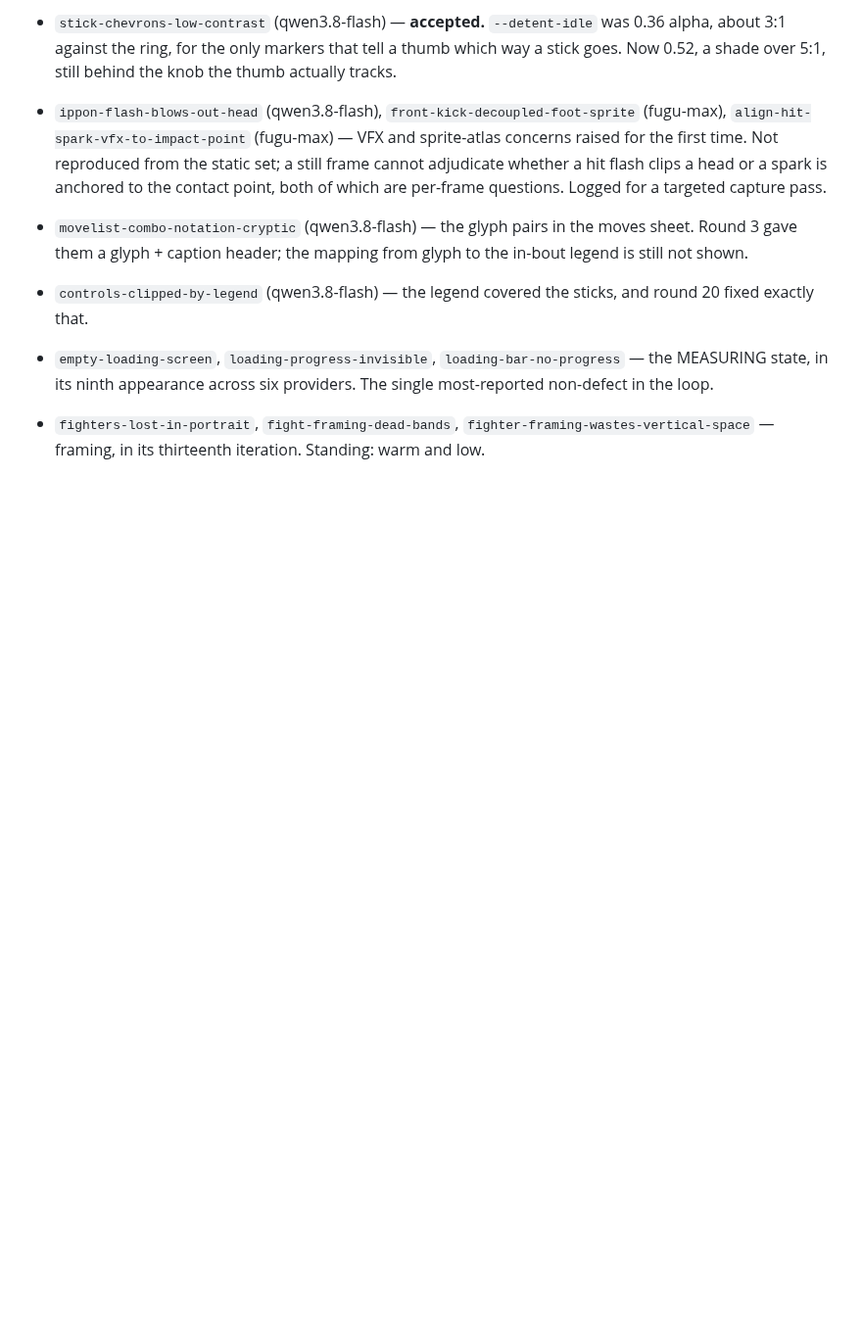
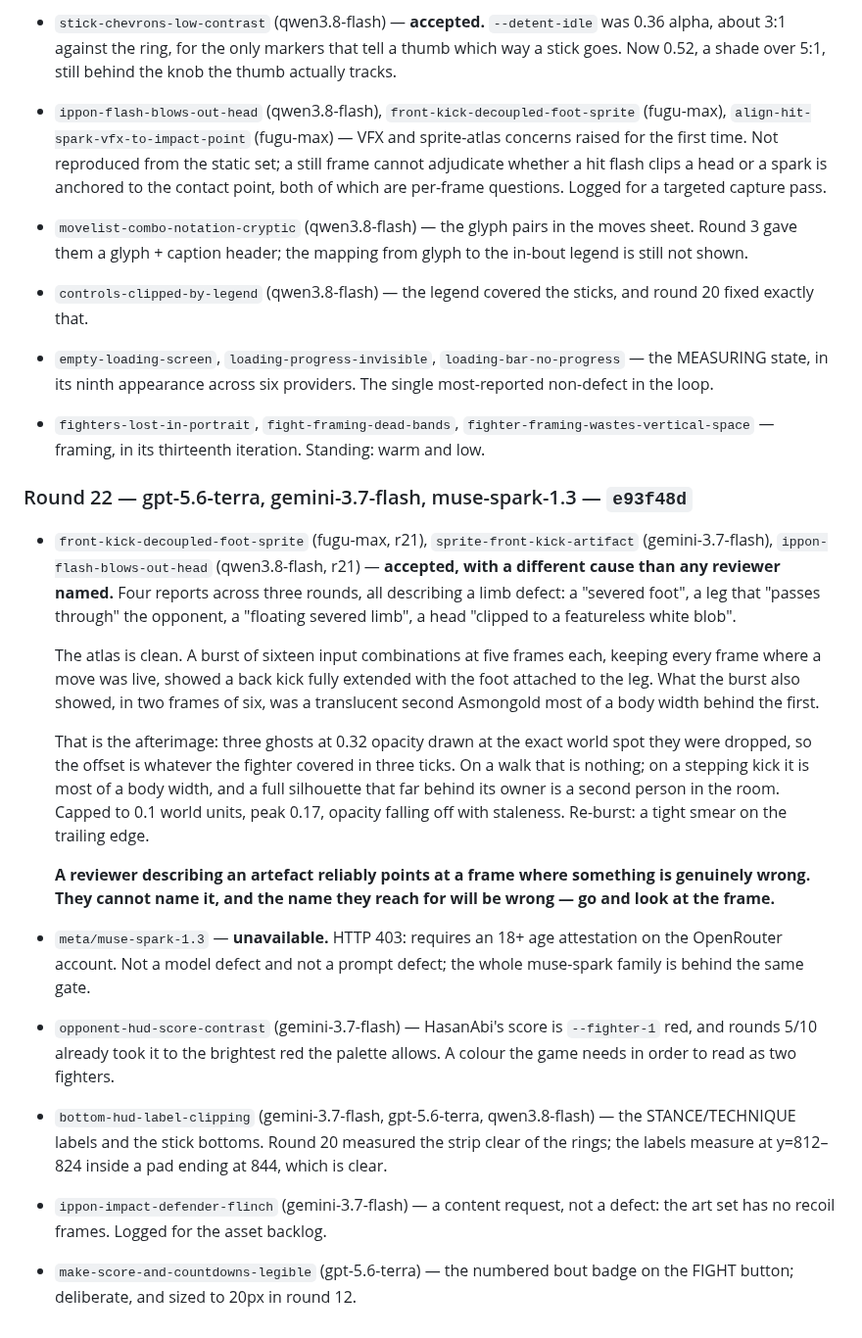
Before and after one commit to shoemoney/sm-karate-kids, a Markdown page: REVIEW-LOOP.md, the part around the change. Shown at 98% size. Rendered like a GitHub page; blank space fills up the shorter version.

Commit message:
docs: log round 22 — four reviewers described a limb, and the thing was a duplicate

```diff
--- a/REVIEW-LOOP.md
+++ b/REVIEW-LOOP.md
@@ -650,3 +650,44 @@ remaining.** The local snapshot was inventing IDs — `glm-4.7v` and
 - `fighters-lost-in-portrait`, `fight-framing-dead-bands`,
   `fighter-framing-wastes-vertical-space` — framing, in its thirteenth
   iteration. Standing: warm and low.
+
+### Round 22 — gpt-5.6-terra, gemini-3.7-flash, muse-spark-1.3 — `e93f48d`
+
+- `front-kick-decoupled-foot-sprite` (fugu-max, r21),
+  `sprite-front-kick-artifact` (gemini-3.7-flash),
+  `ippon-flash-blows-out-head` (qwen3.8-flash, r21) — **accepted, with a
+  different cause than any reviewer named.** Four reports across three rounds,
+  all describing a limb defect: a "severed foot", a leg that "passes through"
+  the opponent, a "floating severed limb", a head "clipped to a featureless
+  white blob".
+
+  The atlas is clean. A burst of sixteen input combinations at five frames each,
+  keeping every frame where a move was live, showed a back kick fully extended
+  with the foot attached to the leg. What the burst also showed, in two frames
+  of six, was a translucent second Asmongold most of a body width behind the
+  first.
+
+  That is the afterimage: three ghosts at 0.32 opacity drawn at the exact world
+  spot they were dropped, so the offset is whatever the fighter covered in three
+  ticks. On a walk that is nothing; on a stepping kick it is most of a body
+  width, and a full silhouette that far behind its owner is a second person in
+  the room. Capped to 0.1 world units, peak 0.17, opacity falling off with
+  staleness. Re-burst: a tight smear on the trailing edge.
+
+  **A reviewer describing an artefact reliably points at a frame where something
+  is genuinely wrong. They cannot name it, and the name they reach for will be
+  wrong — go and look at the frame.**
+- `meta/muse-spark-1.3` — **unavailable.** HTTP 403: requires an 18+ age
+  attestation on the OpenRouter account. Not a model defect and not a prompt
+  defect; the whole muse-spark family is behind the same gate.
+- `opponent-hud-score-contrast` (gemini-3.7-flash) — HasanAbi's score is
+  `--fighter-1` red, and rounds 5/10 already took it to the brightest red the
+  palette allows. A colour the game needs in order to read as two fighters.
+- `bottom-hud-label-clipping` (gemini-3.7-flash, gpt-5.6-terra,
+  qwen3.8-flash) — the STANCE/TECHNIQUE labels and the stick bottoms. Round 20
+  measured the strip clear of the rings; the labels measure at y=812–824 inside
+  a pad ending at 844, which is clear.
+- `ippon-impact-defender-flinch` (gemini-3.7-flash) — a content request, not a
+  defect: the art set has no recoil frames. Logged for the asset backlog.
+- `make-score-and-countdowns-legible` (gpt-5.6-terra) — the numbered bout badge
+  on the FIGHT button; deliberate, and sized to 20px in round 12.
```
